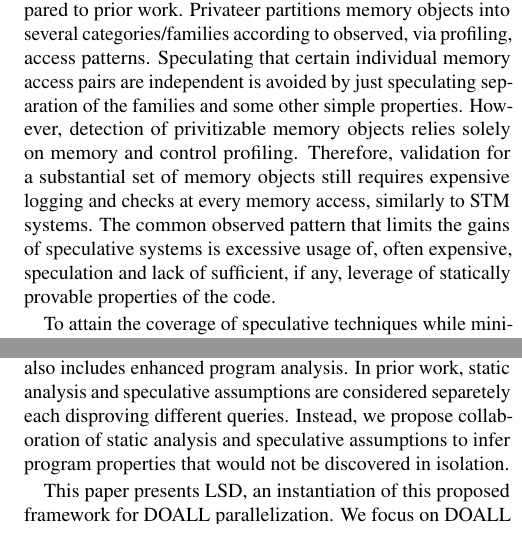
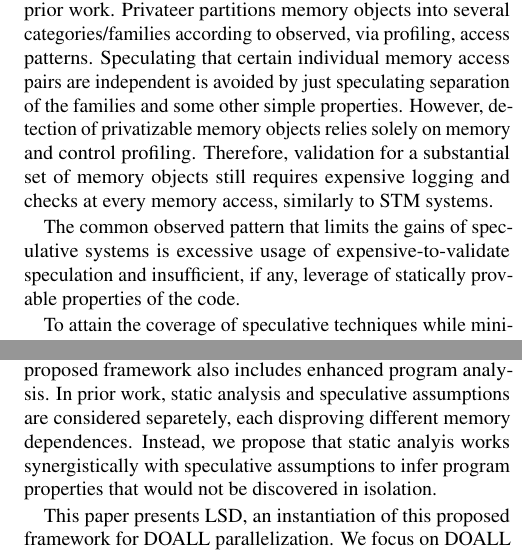
Before and after one commit to PrincetonUniversity/cpf, a LaTeX document (doc/paper.tex, which reads doc/introduction.tex): two parts of the columns of page 2 of 5, joined at a grey line, cut so that both start at the same text. Compiled offline with pdfLaTeX; a LaTeX package or settings file that is missing is left out.

Commit message:
Intro small changes

```diff
--- a/doc/introduction.tex
+++ b/doc/introduction.tex
@@ -141,15 +141,16 @@ Privateer partitions memory objects into several categories/families according
 to observed, via profiling, access patterns.  Speculating that certain
 individual memory access pairs are independent is avoided by just speculating
 separation of the families and some other simple properties.  However, detection
-of privitizable memory objects relies solely on memory and control profiling.
+of privatizable memory objects relies solely on memory and control profiling.
 Therefore, validation for a substantial set of memory objects still requires
 expensive logging and checks at every memory access, similarly to STM systems.
 % and occassional communication among workers
 %cheap spec for short-lived or read-only has also been discussed in other spec
 %systems such as cluster-doall and corD
 %
+
 The common observed pattern that limits the gains of speculative systems is
-excessive usage of, often expensive, speculation and lack of sufficient, if any,
+excessive usage of expensive-to-validate speculation and insufficient, if any,
 leverage of statically provable properties of the code.
 
 To attain the coverage of speculative techniques while minimizing usage of
@@ -172,19 +173,19 @@ considered together and that the more efficient option for each parallelization
 obstacle is chosen.
 %
 Our proposed framework also includes enhanced program analysis.  In prior work,
-static analysis and speculative assumptions are considered separetely each
-disproving different queries. Instead, we propose collaboration of static
-analysis and speculative assumptions to infer program properties that would not
-be discovered in isolation.
+static analysis and speculative assumptions are considered separetely, each
+disproving different memory dependences. Instead, we propose that static analyis
+works synergistically with speculative assumptions to infer program properties
+that would not be discovered in isolation.
 %similarly to how collaboration of static analysis passes works instead of
 %additive, multiplicative effect work synergistically together ctrl
 %spec+killflow, value_pred+alias analysis
 
 
 This paper presents LSD, an instantiation of this proposed framework for DOALL
-parallelization. We focus on DOALL parallelization since it is a simple, yet
-very effective~\cite{Uncovering Mahlke paper}, and well-studied, especially in
-terms of speculation, parallelization technique.
+parallelization. We focus on DOALL parallelization, as a first step, since it is
+a simple, yet very effective~\cite{Uncovering Mahlke paper}, and well-studied,
+especially in terms of speculation, parallelization technique.
 %
 LSD consists of CAF~\cite{..}, a state-of-the-art static analysis that maximizes
 statically disproven loop-carried dependences, a set of profilers that generate
```
Also changed, not shown: doc/introduction.tex (16 more changed lines).
